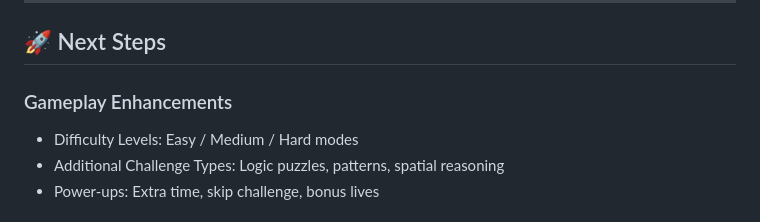
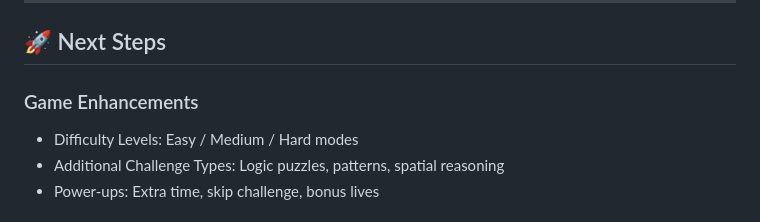
Before and after one commit to Maryam308/Cipher-Strike-Browser-Based-Game, a Markdown page: README.MD, the part around the change. Drawn GitHub-style.

```diff
--- a/README.MD
+++ b/README.MD
@@ -91,7 +91,7 @@ With a **lives system** and **time limits**, every decision matters as you race
 
 ## 🚀 Next Steps
 
-### Gameplay Enhancements
+### Game Enhancements
 
 - Difficulty Levels: Easy / Medium / Hard modes
 - Additional Challenge Types: Logic puzzles, patterns, spatial reasoning
```
